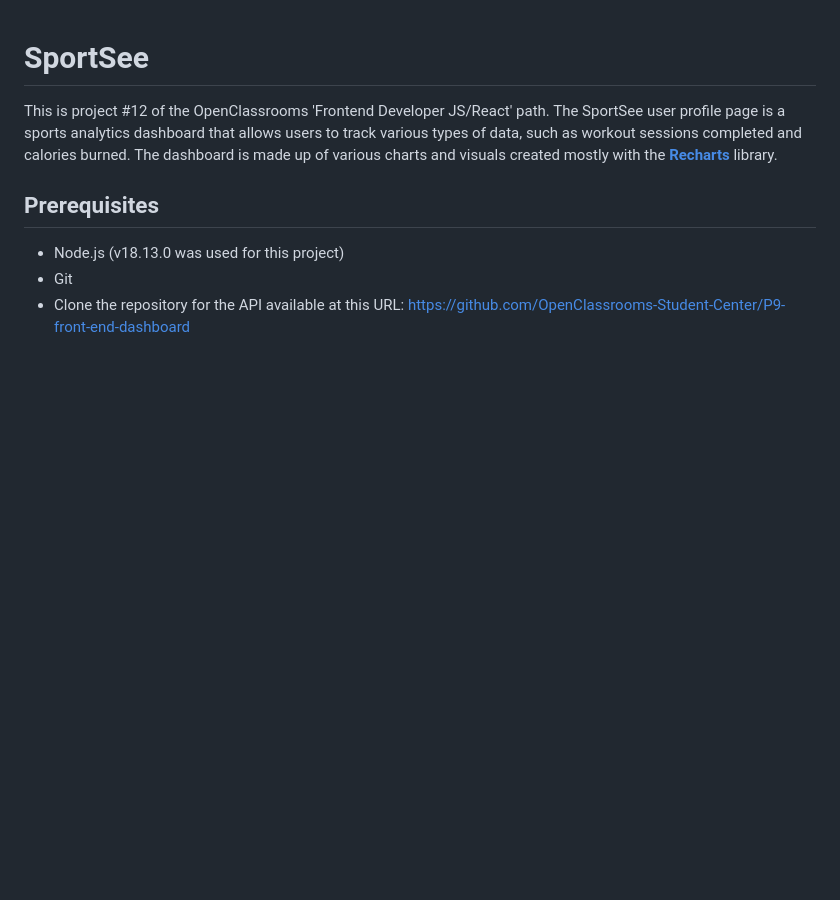
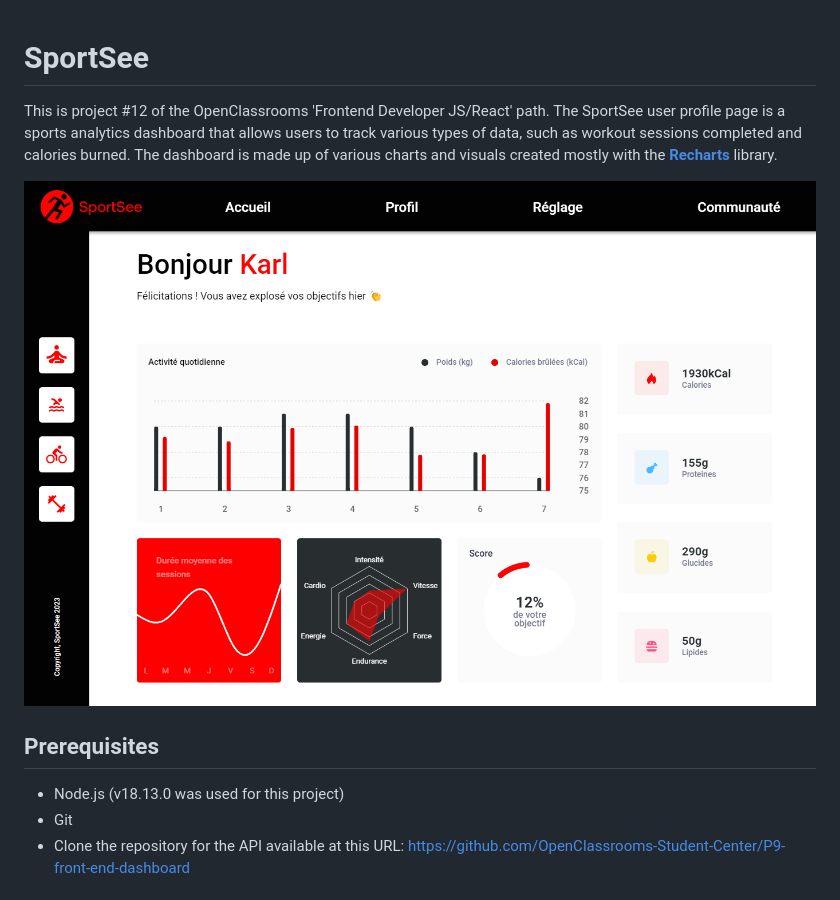
Before and after one commit to rbrahier17/OC-P12-SportSee, a Markdown page: README.md, the part around the change. Rendered like a GitHub page; pictures changed too: screenshots/Dashboard.png (added); blank space fills up the shorter version.

```diff
--- a/README.md
+++ b/README.md
@@ -3,6 +3,9 @@
 This is project #12 of the OpenClassrooms 'Frontend Developer JS/React' path.
 The SportSee user profile page is a sports analytics dashboard that allows users to track various types of data, such as workout sessions completed and calories burned.
 The dashboard is made up of various charts and visuals created mostly with the [**Recharts**](https://recharts.org/en-US/) library.
+
+![Dashboard screenshot](./screenshots/Dashboard.png)
+
 
 ## Prerequisites
 
```
